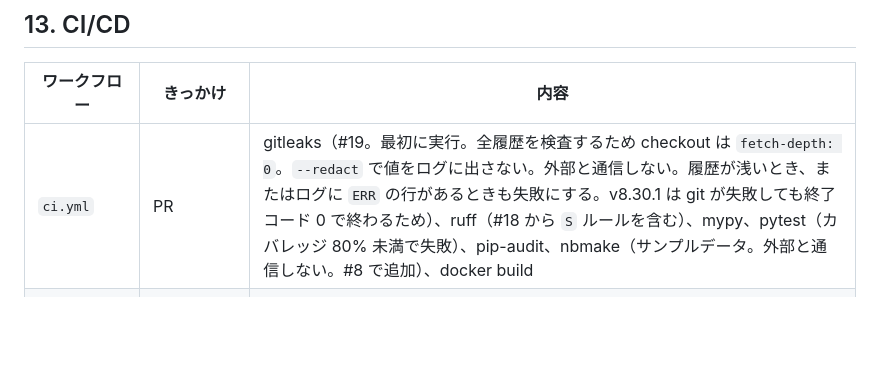
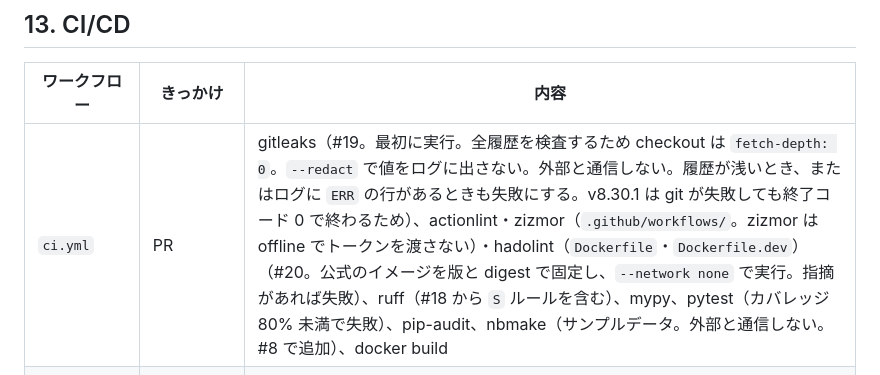
Before and after one commit to Yusukeeeee7/cloud-weather, a Markdown page: docs/spec.md, the part around the change. GitHub-like rendering; blank space fills up the shorter version.

Commit message:
docs: add workflow and Dockerfile linting to CI spec (#39)
Co-Authored-By: Claude Opus 5.5 <noreply@anthropic.com>

```diff
--- a/docs/spec.md
+++ b/docs/spec.md
@@ -673,7 +673,7 @@ CodeQL は、private のリポジトリでは有料（GitHub Code Security の
 
 | ワークフロー | きっかけ | 内容 |
 |---|---|---|
-| `ci.yml` | PR | gitleaks（#19。最初に実行。全履歴を検査するため checkout は `fetch-depth: 0`。`--redact` で値をログに出さない。外部と通信しない。履歴が浅いとき、またはログに `ERR` の行があるときも失敗にする。v8.30.1 は git が失敗しても終了コード 0 で終わるため）、ruff（#18 から `S` ルールを含む）、mypy、pytest（カバレッジ 80% 未満で失敗）、pip-audit、nbmake（サンプルデータ。外部と通信しない。#8 で追加）、docker build |
+| `ci.yml` | PR | gitleaks（#19。最初に実行。全履歴を検査するため checkout は `fetch-depth: 0`。`--redact` で値をログに出さない。外部と通信しない。履歴が浅いとき、またはログに `ERR` の行があるときも失敗にする。v8.30.1 は git が失敗しても終了コード 0 で終わるため）、actionlint・zizmor（`.github/workflows/`。zizmor は offline でトークンを渡さない）・hadolint（`Dockerfile`・`Dockerfile.dev`）（#20。公式のイメージを版と digest で固定し、`--network none` で実行。指摘があれば失敗）、ruff（#18 から `S` ルールを含む）、mypy、pytest（カバレッジ 80% 未満で失敗）、pip-audit、nbmake（サンプルデータ。外部と通信しない。#8 で追加）、docker build |
 | `cd.yml` | main へのマージ・`v` で始まるタグ | イメージをビルド → `--network none` で起動してスモークテスト（`scripts/smoke_test.py`。`/health`・`/daylight` が 200、`/cloud-base` が 502。外部と通信できないので、モデルが読めていれば 502、読めていなければ 503）→ ghcr.io へ push（main は `latest` と `sha-<短いSHA>`、タグはその名前。パッケージは private。#14 で決定） |
 | `notify.yml` | schedule（毎朝） | コンテナを実行して Discord に通知 |
 
```
